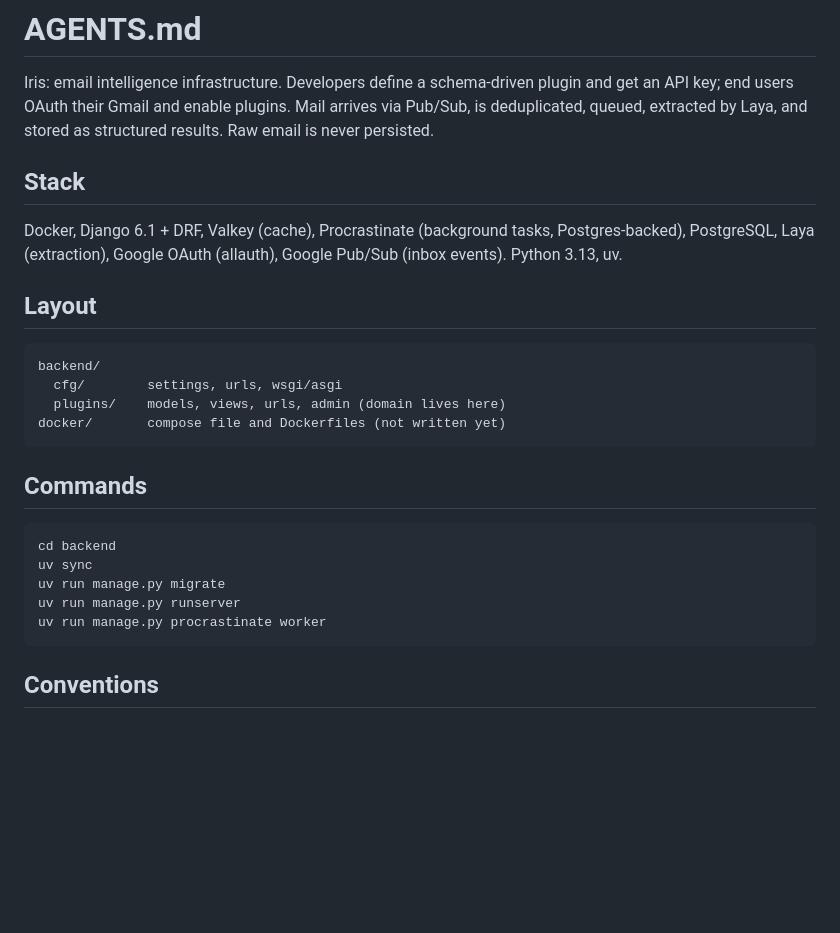
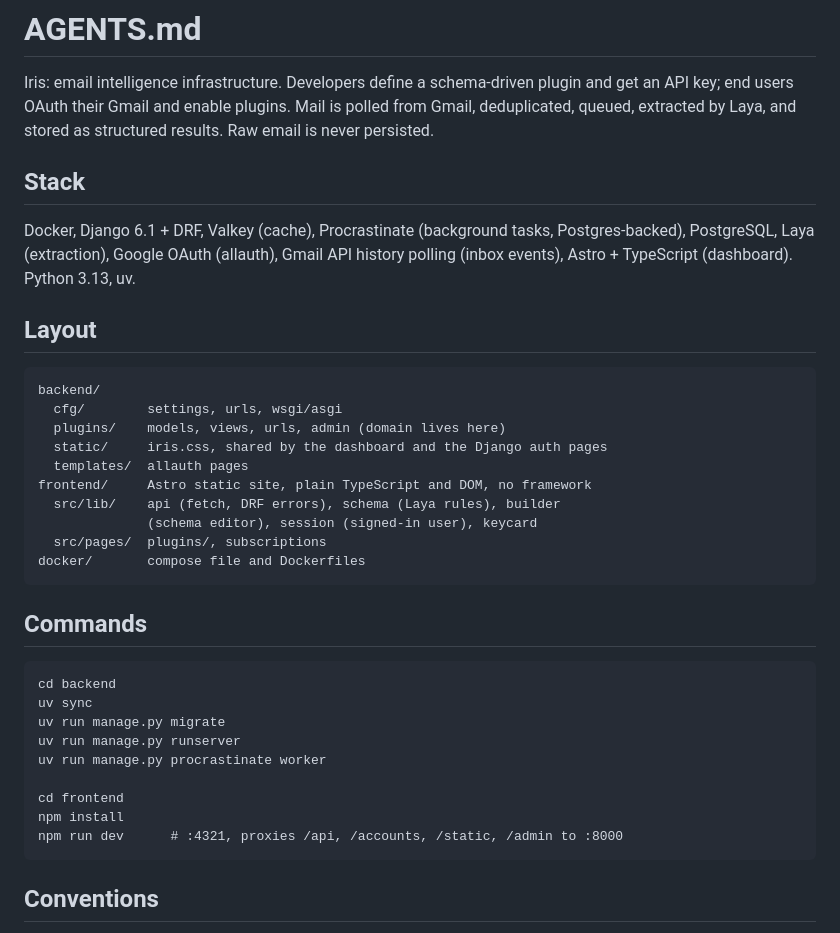
Before and after one commit to DE41H/iris-mail, a Markdown page: AGENTS.md, the part around one of its changes. GitHub-like rendering; blank space fills up the shorter version.

```diff
--- a/AGENTS.md
+++ b/AGENTS.md
@@ -2,21 +2,28 @@
 
 Iris: email intelligence infrastructure. Developers define a schema-driven
 plugin and get an API key; end users OAuth their Gmail and enable plugins. Mail
-arrives via Pub/Sub, is deduplicated, queued, extracted by Laya, and stored as
+is polled from Gmail, deduplicated, queued, extracted by Laya, and stored as
 structured results. Raw email is never persisted.
 
 ## Stack
 
 Docker, Django 6.1 + DRF, Valkey (cache), Procrastinate (background
 tasks, Postgres-backed), PostgreSQL, Laya (extraction), Google OAuth (allauth),
-Google Pub/Sub (inbox events). Python 3.13, uv.
+Gmail API history polling (inbox events), Astro + TypeScript (dashboard).
+Python 3.13, uv.
 
 ## Layout
 
     backend/
       cfg/        settings, urls, wsgi/asgi
       plugins/    models, views, urls, admin (domain lives here)
-    docker/       compose file and Dockerfiles (not written yet)
+      static/     iris.css, shared by the dashboard and the Django auth pages
+      templates/  allauth pages
+    frontend/     Astro static site, plain TypeScript and DOM, no framework
+      src/lib/    api (fetch, DRF errors), schema (Laya rules), builder
+                  (schema editor), session (signed-in user), keycard
+      src/pages/  plugins/, subscriptions
+    docker/       compose file and Dockerfiles
 
 ## Commands
 
@@ -25,6 +32,10 @@ Google Pub/Sub (inbox events). Python 3.13, uv.
     uv run manage.py migrate
     uv run manage.py runserver
     uv run manage.py procrastinate worker
+
+    cd frontend
+    npm install
+    npm run dev      # :4321, proxies /api, /accounts, /static, /admin to :8000
 
 ## Conventions
 
```
Also changed, not shown: other parts of AGENTS.md (+28 -14 lines), README.md (+10 -6 lines).
